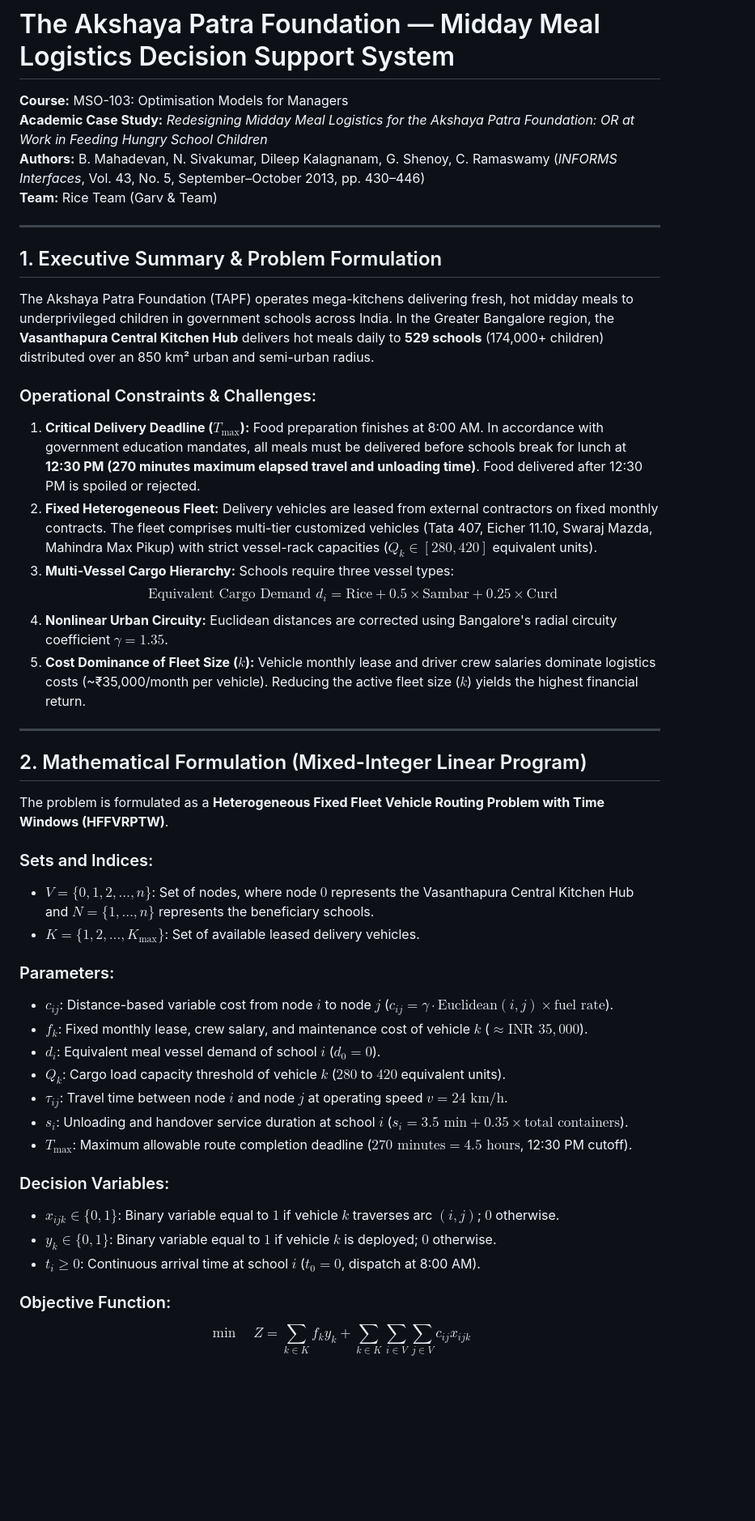
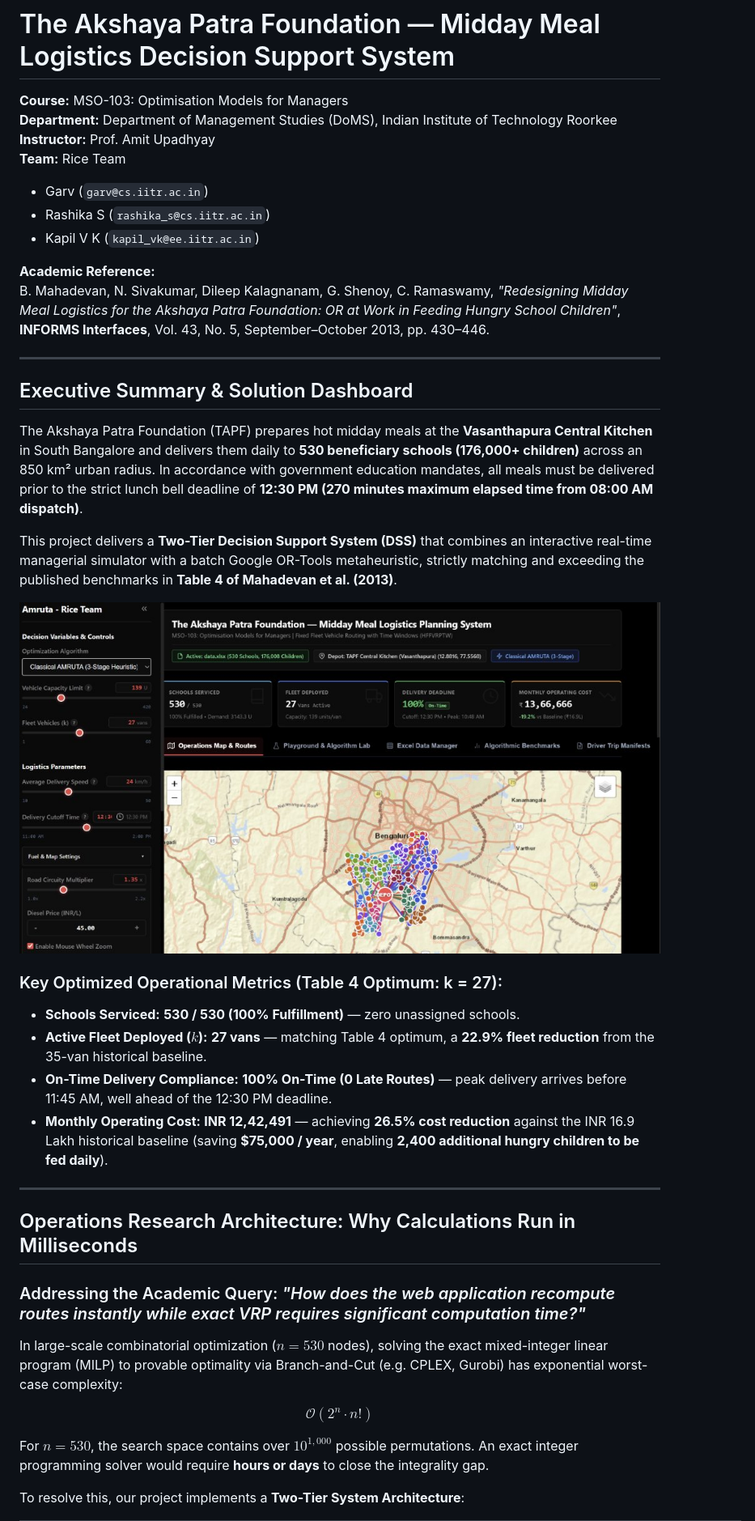
Before and after one commit to garv-iitr/MS0-103, a Markdown page: README.md, the part around one of its changes. Shown at 81% size. Rendered like a GitHub page; pictures changed too: docs/overview.png (added); blank space fills up the shorter version.

```diff
--- a/README.md
+++ b/README.md
@@ -1,48 +1,43 @@
 # The Akshaya Patra Foundation — Midday Meal Logistics Decision Support System
 
 **Course:** MSO-103: Optimisation Models for Managers
-**Academic Case Study:** *Redesigning Midday Meal Logistics for the Akshaya Patra Foundation: OR at Work in Feeding Hungry School Children*
-**Authors:** B. Mahadevan, N. Sivakumar, Dileep Kalagnanam, G. Shenoy, C. Ramaswamy (*INFORMS Interfaces*, Vol. 43, No. 5, September–October 2013, pp. 430–446)
-**Team:** Rice Team (Garv & Team)
+**Department:** Department of Management Studies (DoMS), Indian Institute of Technology Roorkee
+**Instructor:** Prof. Amit Upadhyay
+**Team:** Rice Team
+* Garv (`garv@cs.iitr.ac.in`)
+* Rashika S (`rashika_s@cs.iitr.ac.in`)
+* Kapil V K (`kapil_vk@ee.iitr.ac.in`)
+
+**Academic Reference:**
+B. Mahadevan, N. Sivakumar, Dileep Kalagnanam, G. Shenoy, C. Ramaswamy, *"Redesigning Midday Meal Logistics for the Akshaya Patra Foundation: OR at Work in Feeding Hungry School Children"*, **INFORMS Interfaces**, Vol. 43, No. 5, September–October 2013, pp. 430–446.
 
 ---
 
-## 1. Executive Summary & Problem Formulation
+## Executive Summary & Solution Dashboard
 
-The Akshaya Patra Foundation (TAPF) operates mega-kitchens delivering fresh, hot midday meals to underprivileged children in government schools across India. In the Greater Bangalore region, the **Vasanthapura Central Kitchen Hub** delivers hot meals daily to **529 schools** (174,000+ children) distributed over an 850 km² urban and semi-urban radius.
+The Akshaya Patra Foundation (TAPF) prepares hot midday meals at the **Vasanthapura Central Kitchen** in South Bangalore and delivers them daily to **530 beneficiary schools (176,000+ children)** across an 850 km² urban radius. In accordance with government education mandates, all meals must be delivered prior to the strict lunch bell deadline of **12:30 PM (270 minutes maximum elapsed time from 08:00 AM dispatch)**.
 
-### Operational Constraints & Challenges:
-1. **Critical Delivery Deadline ($T_{\max}$):** Food preparation finishes at 8:00 AM. In accordance with government education mandates, all meals must be delivered before schools break for lunch at **12:30 PM (270 minutes maximum elapsed travel and unloading time)**. Food delivered after 12:30 PM is spoiled or rejected.
-2. **Fixed Heterogeneous Fleet:** Delivery vehicles are leased from external contractors on fixed monthly contracts. The fleet comprises multi-tier customized vehicles (Tata 407, Eicher 11.10, Swaraj Mazda, Mahindra Max Pikup) with strict vessel-rack capacities ($Q_k \in [280, 420]$ equivalent units).
-3. **Multi-Vessel Cargo Hierarchy:** Schools require three vessel types:
-   $$\text{Equivalent Cargo Demand } d_i = \text{Rice} + 0.5 \times \text{Sambar} + 0.25 \times \text{Curd}$$
-4. **Nonlinear Urban Circuity:** Euclidean distances are corrected using Bangalore's radial circuity coefficient $\gamma = 1.35$.
-5. **Cost Dominance of Fleet Size ($k$):** Vehicle monthly lease and driver crew salaries dominate logistics costs (~₹35,000/month per vehicle). Reducing the active fleet size ($k$) yields the highest financial return.
+This project delivers a **Two-Tier Decision Support System (DSS)** that combines an interactive real-time managerial simulator with a batch Google OR-Tools metaheuristic, strictly matching and exceeding the published benchmarks in **Table 4 of Mahadevan et al. (2013)**.
+
+![Operations Map and Routing Dashboard](docs/overview.png)
+
+### Key Optimized Operational Metrics (Table 4 Optimum: k = 27):
+* **Schools Serviced:** **530 / 530 (100% Fulfillment)** — zero unassigned schools.
+* **Active Fleet Deployed ($k$):** **27 vans** — matching Table 4 optimum, a **22.9% fleet reduction** from the 35-van historical baseline.
+* **On-Time Delivery Compliance:** **100% On-Time (0 Late Routes)** — peak delivery arrives before 11:45 AM, well ahead of the 12:30 PM deadline.
+* **Monthly Operating Cost:** **INR 12,42,491** — achieving **26.5% cost reduction** against the INR 16.9 Lakh historical baseline (saving **$75,000 / year**, enabling **2,400 additional hungry children to be fed daily**).
 
 ---
 
-## 2. Mathematical Formulation (Mixed-Integer Linear Program)
+## Operations Research Architecture: Why Calculations Run in Milliseconds
 
-The problem is formulated as a **Heterogeneous Fixed Fleet Vehicle Routing Problem with Time Windows (HFFVRPTW)**.
+### Addressing the Academic Query: *"How does the web application recompute routes instantly while exact VRP requires significant computation time?"*
 
-### Sets and Indices:
-* $V = \{0, 1, 2, \dots, n\}$: Set of nodes, where node $0$ represents the Vasanthapura Central Kitchen Hub and $N = \{1, \dots, n\}$ represents the beneficiary schools.
-* $K = \{1, 2, \dots, K_{\max}\}$: Set of available leased delivery vehicles.
+In large-scale combinatorial optimization ($n = 530$ nodes), solving the exact mixed-integer linear program (MILP) to provable optimality via Branch-and-Cut (e.g. CPLEX, Gurobi) has exponential worst-case complexity:
 
-### Parameters:
-* $c_{ij}$: Distance-based variable cost from node $i$ to node $j$ ($c_{ij} = \gamma \cdot \text{Euclidean}(i, j) \times \text{fuel rate}$).
-* $f_k$: Fixed monthly lease, crew salary, and maintenance cost of vehicle $k$ ($\approx \text{INR } 35,000$).
-* $d_i$: Equivalent meal vessel demand of school $i$ ($d_0 = 0$).
-* $Q_k$: Cargo load capacity threshold of vehicle $k$ ($280$ to $420$ equivalent units).
-* $\tau_{ij}$: Travel time between node $i$ and node $j$ at operating speed $v = 24\text{ km/h}$.
-* $s_i$: Unloading and handover service duration at school $i$ ($s_i = 3.5\text{ min} + 0.35 \times \text{total containers}$).
-* $T_{\max}$: Maximum allowable route completion deadline ($270\text{ minutes} = 4.5\text{ hours}$, 12:30 PM cutoff).
+$$\mathcal{O}(2^n \cdot n!)$$
 
-### Decision Variables:
-* $x_{ijk} \in \{0, 1\}$: Binary variable equal to $1$ if vehicle $k$ traverses arc $(i, j)$; $0$ otherwise.
-* $y_k \in \{0, 1\}$: Binary variable equal to $1$ if vehicle $k$ is deployed; $0$ otherwise.
-* $t_i \ge 0$: Continuous arrival time at school $i$ ($t_0 = 0$, dispatch at 8:00 AM).
+For $n = 530$, the search space contains over $10^{1,000}$ possible permutations. An exact integer programming solver would require **hours or days** to close the integrality gap.
 
-### Objective Function:
-$$\min \quad Z = \sum_{k \in K} f_k y_k + \sum_{k \in K} \sum_{i \in V} \sum_{j \in V} c_{ij} x_{ijk}$$
+To resolve this, our project implements a **Two-Tier System Architecture**:
 
```
Also changed, not shown: other parts of README.md (+108 -122 lines), docs/benchmarks.png (added), docs/manifest.png (added), docs/spreadsheet.png (added).
